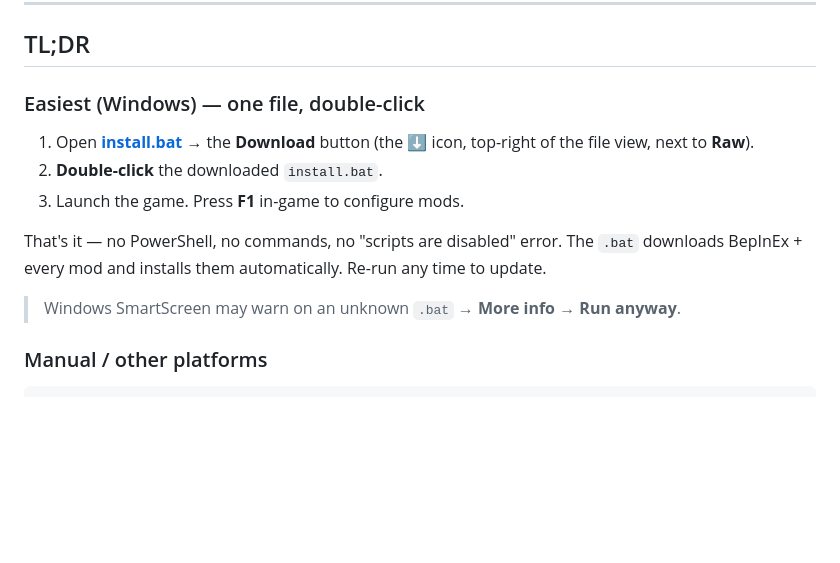
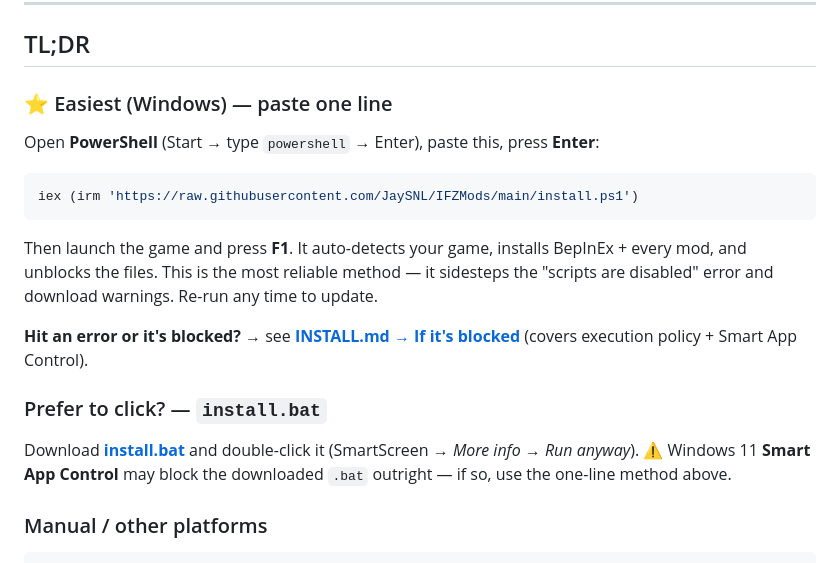
Before and after one commit to JaySNL/IFZMods, a Markdown page: README.md, the part around the change. Rendered like a GitHub page; blank space fills up the shorter version.

````diff
--- a/README.md
+++ b/README.md
@@ -12,15 +12,21 @@ BepInEx mod pack for **Infection Free Zone**.
 
 ## TL;DR
 
-### Easiest (Windows) — one file, double-click
+### ⭐ Easiest (Windows) — paste one line
 
-1. Open **[install.bat](https://github.com/JaySNL/IFZMods/raw/main/install.bat)** → the **Download** button (the ⬇ icon, top-right of the file view, next to **Raw**).
-2. **Double-click** the downloaded `install.bat`.
-3. Launch the game. Press **F1** in-game to configure mods.
+Open **PowerShell** (Start → type `powershell` → Enter), paste this, press **Enter**:
 
-That's it — no PowerShell, no commands, no "scripts are disabled" error. The `.bat` downloads BepInEx + every mod and installs them automatically. Re-run any time to update.
+```powershell
+iex (irm 'https://raw.githubusercontent.com/JaySNL/IFZMods/main/install.ps1')
+```
 
-> Windows SmartScreen may warn on an unknown `.bat` → **More info → Run anyway**.
+Then launch the game and press **F1**. It auto-detects your game, installs BepInEx + every mod, and unblocks the files. This is the most reliable method — it sidesteps the "scripts are disabled" error and download warnings. Re-run any time to update.
+
+**Hit an error or it's blocked?** → see **[INSTALL.md → If it's blocked](INSTALL.md#if-its-blocked)** (covers execution policy + Smart App Control).
+
+### Prefer to click? — `install.bat`
+
+Download **[install.bat](https://github.com/JaySNL/IFZMods/raw/main/install.bat)** and double-click it (SmartScreen → *More info → Run anyway*). ⚠️ Windows 11 **Smart App Control** may block the downloaded `.bat` outright — if so, use the one-line method above.
 
 ### Manual / other platforms
 
````
Also changed, not shown: INSTALL.md (+44 -14 lines).
